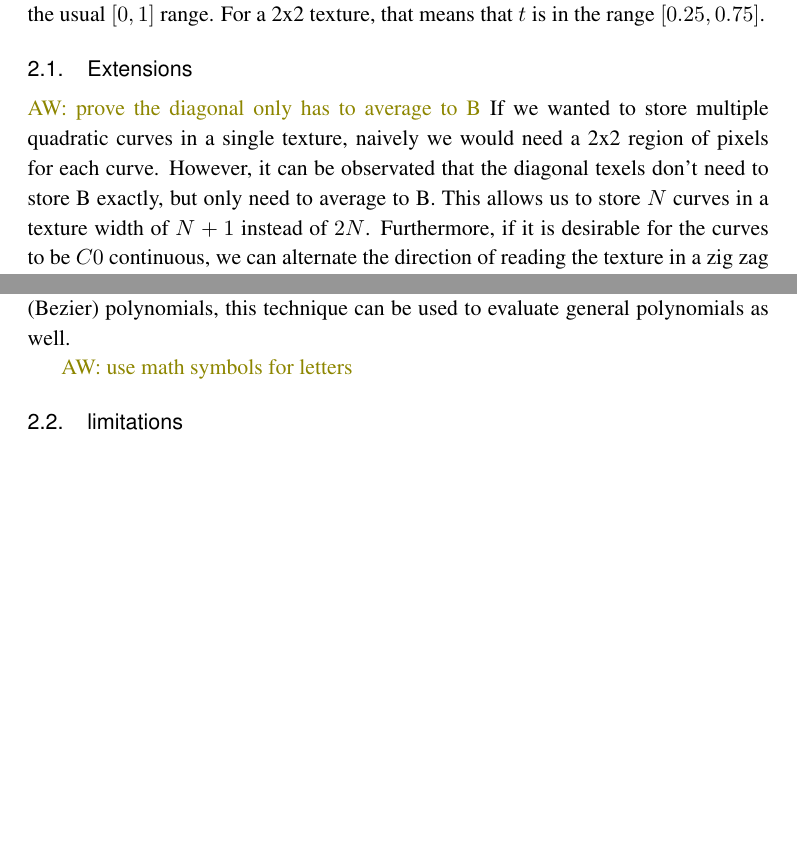
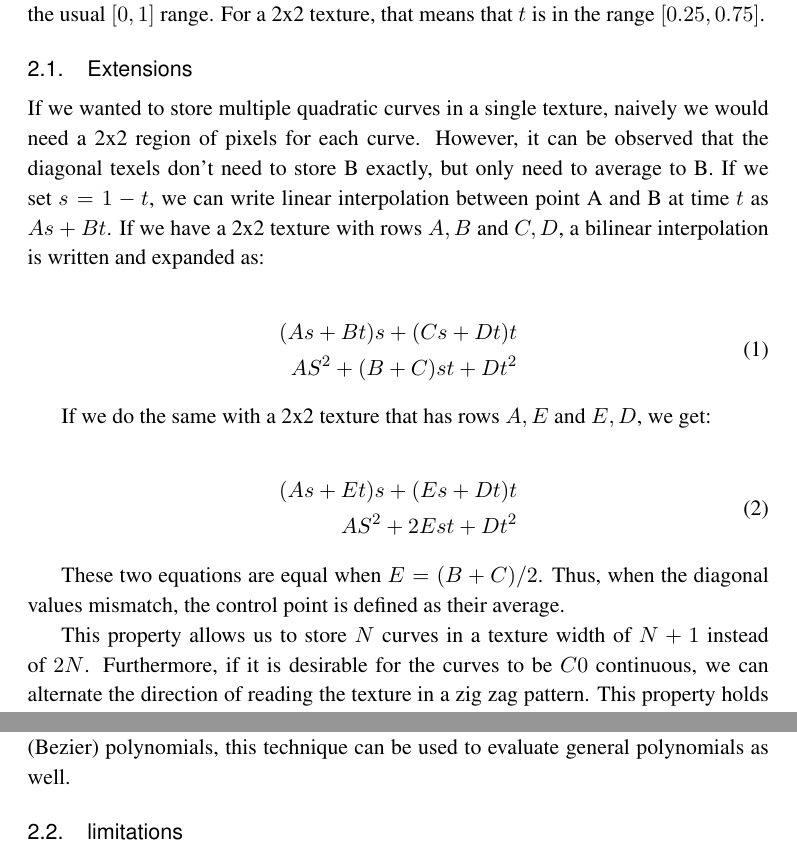
Before and after one commit to muhammadanas-x/GPU_Texture, a LaTeX document (Paper/paper.tex): two parts of pages 3 and 4 of 5 before the commit and two parts of pages 3 and 4 of 6 after it, joined at a grey line, cut so that both start at the same text, the shorter picture padded with empty space. Compiled offline with pdfLaTeX.

Commit message:
A little progress on extensions section

```diff
--- a/Paper/paper.tex
+++ b/Paper/paper.tex
@@ -84,11 +84,30 @@ $[0,1]$ range. For a 2x2 texture, that means that $t$ is in the range $[0.25, 0.
 
 \subsection{Extensions}
 
-\AW{prove the diagonal only has to average to B}
-If we wanted to store multiple quadratic curves in a single texture, naively we would need a 2x2 region of pixels for each curve. However, it can be observated that the diagonal texels
-don't need to store B exactly, but only need to average to B.  This allows us to store $N$ curves in a texture width of $N+1$ instead of $2N$. Furthermore, if it is desirable for the
-curves to be $C0$ continuous, we can alternate the direction of reading the texture in a zig zag pattern.  This property holds true for higher order curves as well, that only the end
-control points need to be exact values, and the interior control points have more freedom to deviate individually, so long as the average is correct.
+If we wanted to store multiple quadratic curves in a single texture, naively we would need a 2x2 region of pixels for each curve. However, it can be observed that the diagonal texels
+don't need to store B exactly, but only need to average to B.  If we set $s = 1- t$, we can write linear interpolation between point A and B at time $t$ as $As + Bt$.  If we have a 2x2
+texture with rows $A, B$ and $C, D$, a bilinear interpolation is written and expanded as:
+
+\begin{equation}
+\begin{split}
+(As + Bt)s + (Cs + Dt)t \\ AS^2 + (B+C)st + Dt^2
+\end{split}
+\end{equation}
+
+If we do the same with a 2x2 texture that has rows $A, E$ and $E, D$, we get:
+
+\begin{equation}
+\begin{split}
+(As + Et)s + (Es + Dt)t \\ AS^2 + 2Est + Dt^2
+\end{split}
+\end{equation}
+
+These two equations are equal when $E = (B+C)/2$.  Thus, when the diagonal values mismatch, the control point is defined as their average.
+
+This property allows us to store $N$ curves in a texture width of $N+1$ instead of $2N$. Furthermore, if it is desirable for the curves to be $C0$ continuous, we can alternate the direction
+of reading the texture in a zig zag pattern.  This property holds true for higher order curves as well, that only the end control points need to be exact values, and the interior control
+points have more freedom to deviate individually, so long as the average is correct.
+
 \AW{Show a diagram of this}
 \AW{Re-verify this is true about higher order curves. It's been a while since I worked it out.}
 
@@ -104,8 +123,6 @@ With some pre-processing, it is also possible to evaluate NURBS. Rational spline
 Bezier curves using Boehm's algorithm.
 
 Lastly, as power basis polynomials can be converted to and from Bernstein basis (Bezier) polynomials, this technique can be used to evaluate general polynomials as well.
-
-\AW{use math symbols for letters}
 
 \subsection{limitations}
 If using a low bit depth texture format, the values the control points can take are limited - such as 8 bit textures being limited to 255 values, or being limited to $[0,1]$ if using
```
Also changed, not shown: Paper/paper.pdf.
